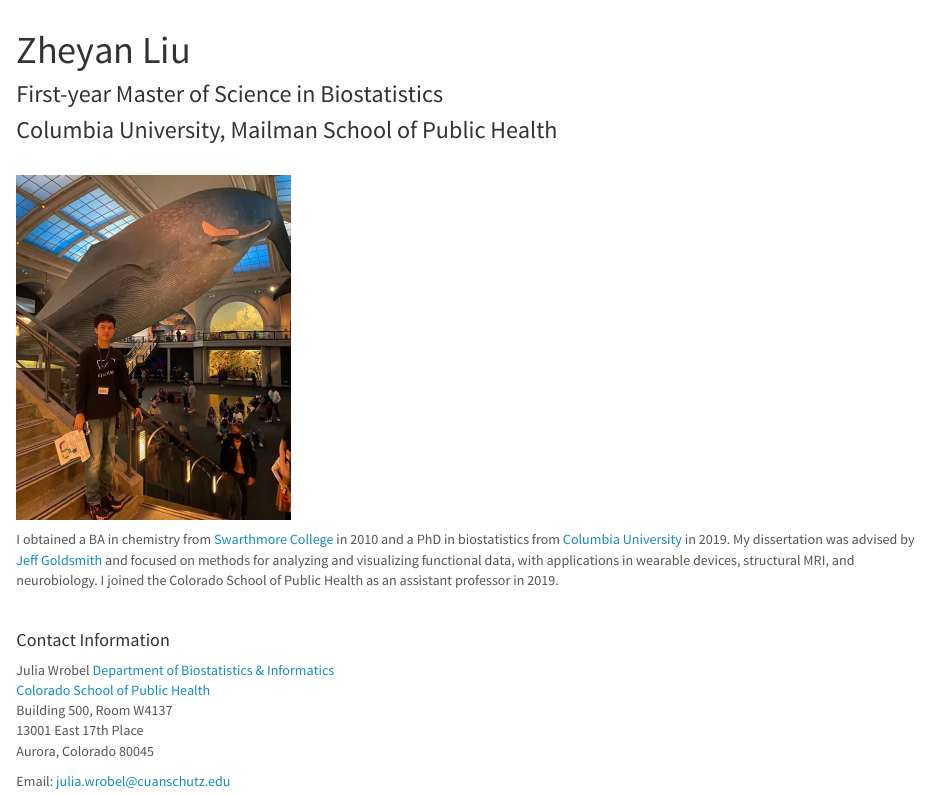
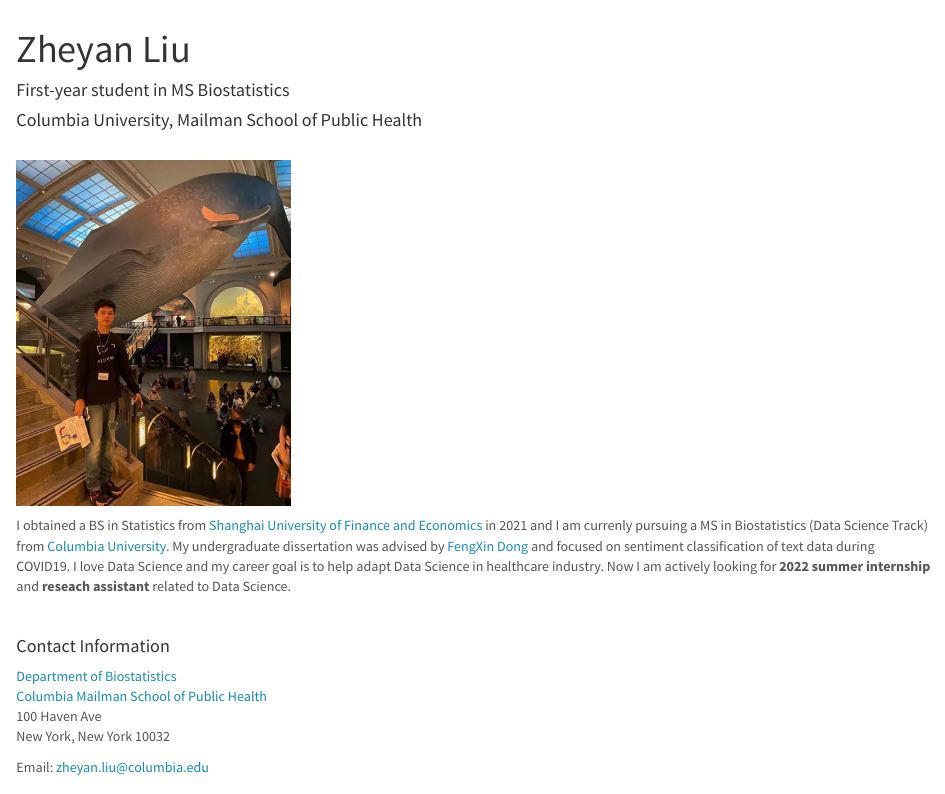
Before and after one commit to zheyanliu99/zheyanliu99.github.io, an R Markdown document (index.Rmd): the page in a window 1100 px wide, from 60 px down. Rendered offline with R 4.5, knitr and Pandoc, with nearby package versions; a font, style sheet, LaTeX package, included part or bibliography that could not be used is replaced or left out.

Commit message:
Index Finished

```diff
--- a/index.Rmd
+++ b/index.Rmd
@@ -10,25 +10,22 @@ output:
 <link rel="stylesheet" href="styles.css" type="text/css">
 
 
-### First-year Master of Science in Biostatistics
-### Columbia University, Mailman School of Public Health
+#### First-year student in MS Biostatistics
+#### Columbia University, Mailman School of Public Health
 
 <br><img src="images/MeWithWhale.jpg" alt="julia" style="width:30%" class="center"><br>
 
-I obtained a BA in chemistry from [Swarthmore College](http://www.swarthmore.edu/) in 2010 and a PhD in biostatistics from [Columbia University](https://www.mailman.columbia.edu/become-student/departments/biostatistics) in 2019. My dissertation was advised by [Jeff Goldsmith](http://jeffgoldsmith.com/) and focused on methods for analyzing and visualizing functional data, with applications in wearable devices, structural MRI, and neurobiology. I joined the Colorado School of Public Health as an assistant professor in 2019.
+I obtained a BS in Statistics from [Shanghai University of Finance and Economics](https://english.sufe.edu.cn/) in 2021 and I am currenly pursuing a MS in Biostatistics (Data Science Track) from [Columbia University](https://www.mailman.columbia.edu/become-student/departments/biostatistics). My undergraduate dissertation was advised by [FengXin Dong](https://ssm.sufe.edu.cn/31/13/c716a143635/page.htm) and focused on sentiment classification of text data during COVID19. I love Data Science and my career goal is to help adapt Data Science in healthcare industry. Now I am actively looking for **2022 summer internship** and **reseach assistant** related to Data Science.
 
 <br>
 
 #### Contact Information
 
-Julia Wrobel
-[Department of Biostatistics & Informatics](http://www.ucdenver.edu/academics/colleges/PublicHealth/Academics/departments/Biostatistics/Pages/welcome.aspx)
-[Colorado School of Public Health](http://www.ucdenver.edu/academics/colleges/PublicHealth/Pages/default.aspx)
-Building 500, Room W4137
+[Department of Biostatistics](http://www.mailman.columbia.edu/academic-departments/biostatistics)
+[Columbia Mailman School of Public Health](http://www.mailman.columbia.edu/)
+100 Haven Ave
 <br>
-13001 East 17th Place
-<br>
-Aurora, Colorado 80045
+New York, New York 10032
 
 
-Email: [julia.wrobel@cuanschutz.edu](mailto:julia.wrobel@cuanschutz.edu)
+Email: [zheyan.liu@columbia.edu](mailto:zheyan.liu@columbia.edu)
```
Also changed, not shown: index.html.
